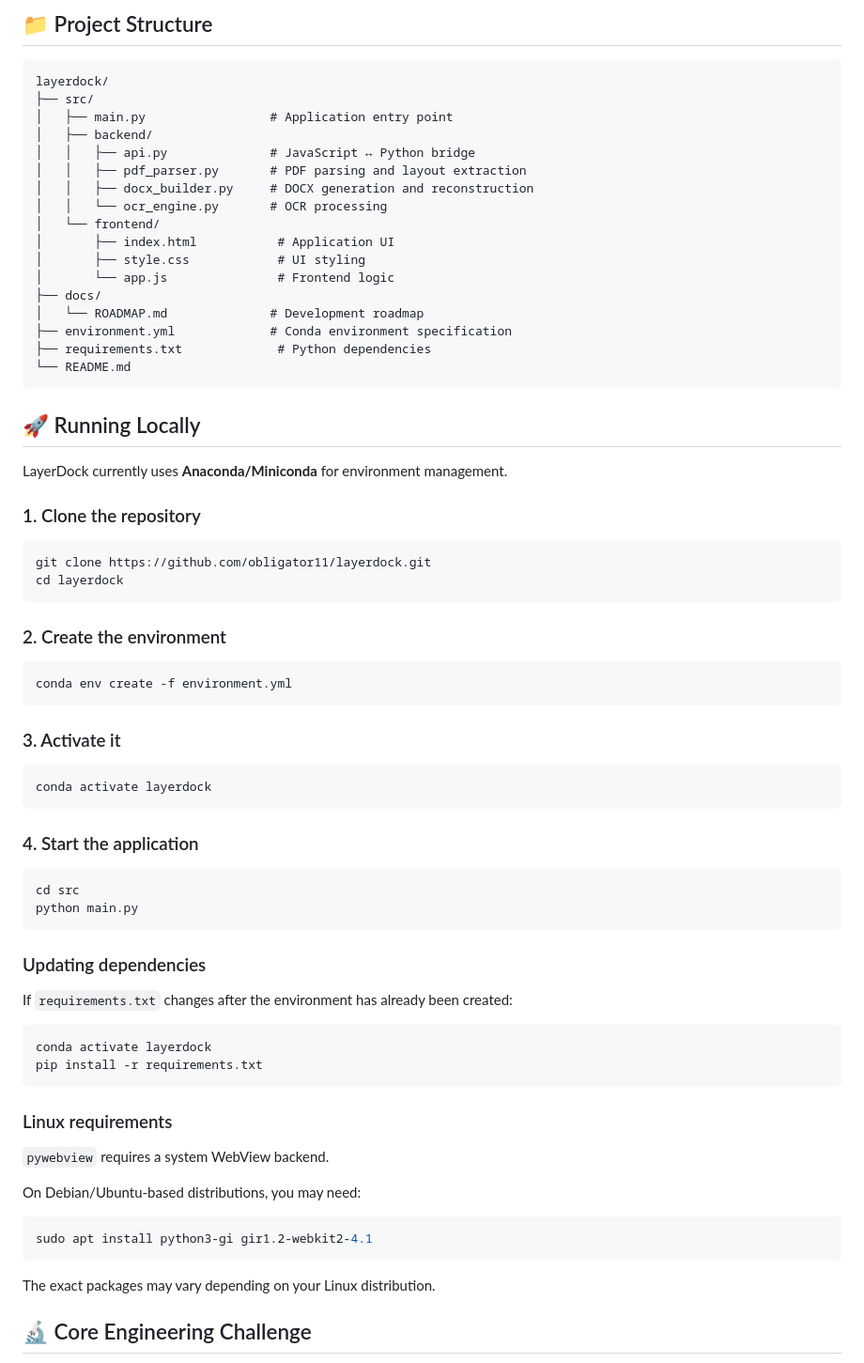
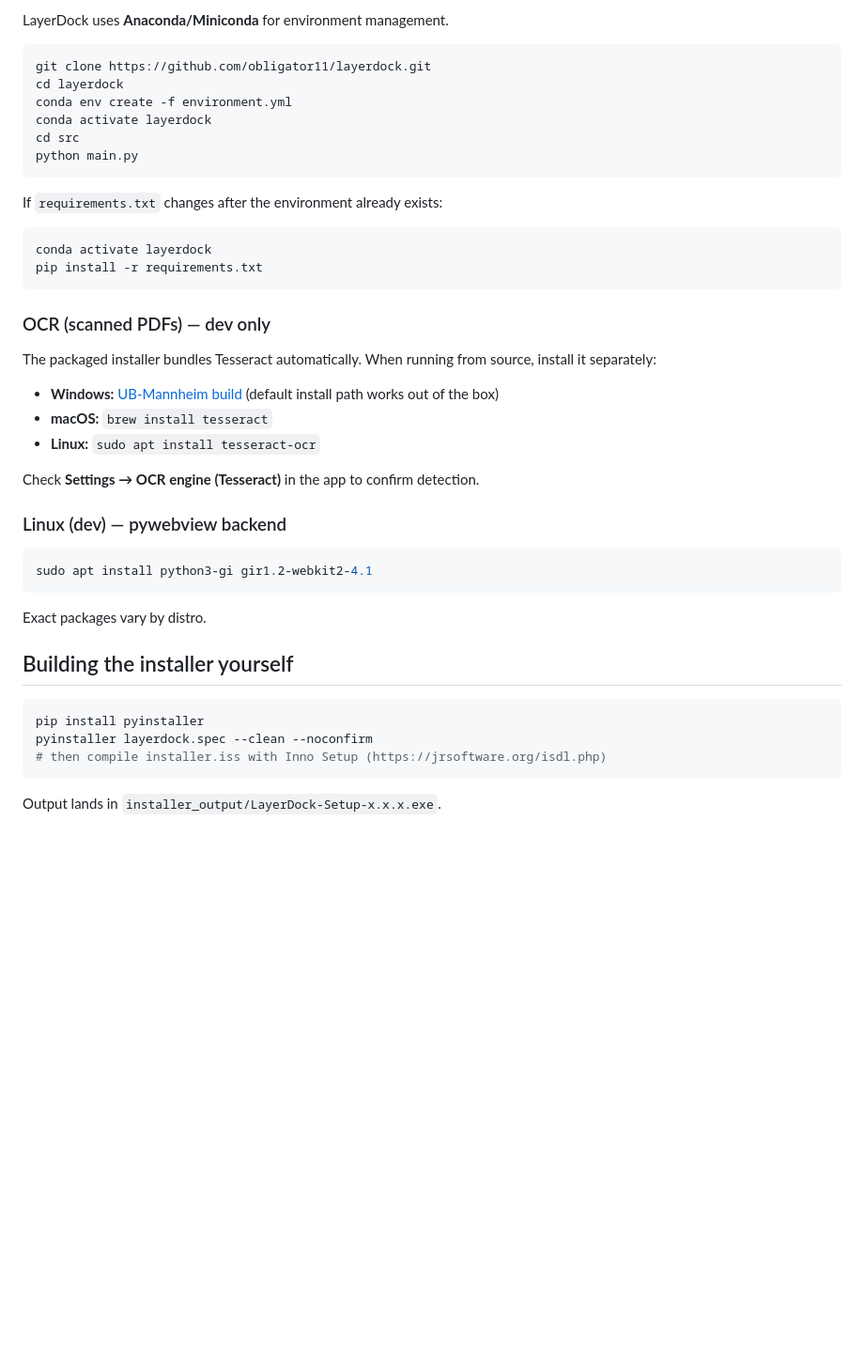
Before and after one commit to obligator11/layerdock, a Markdown page: README.md, the part around one of its changes. Shown at 94% size. Drawn GitHub-style; blank space fills up the shorter version.

````diff
--- a/README.md
+++ b/README.md
@@ -69,75 +57,42 @@ See [`docs/ROADMAP.md`](docs/ROADMAP.md) for the complete development plan.
-## 📁 Project Structure
-
-```text
-layerdock/
-├── src/
-│   ├── main.py                 # Application entry point
-│   ├── backend/
-│   │   ├── api.py              # JavaScript ↔ Python bridge
-│   │   ├── pdf_parser.py       # PDF parsing and layout extraction
-│   │   ├── docx_builder.py     # DOCX generation and reconstruction
-│   │   └── ocr_engine.py       # OCR processing
-│   └── frontend/
-│       ├── index.html           # Application UI
-│       ├── style.css            # UI styling
-│       └── app.js               # Frontend logic
-├── docs/
-│   └── ROADMAP.md              # Development roadmap
-├── environment.yml             # Conda environment specification
-├── requirements.txt             # Python dependencies
-└── README.md
-```
-
-## 🚀 Running Locally
-
-LayerDock currently uses **Anaconda/Miniconda** for environment management.
-
-### 1. Clone the repository
+LayerDock uses **Anaconda/Miniconda** for environment management.
 
 ```bash
 git clone https://github.com/obligator11/layerdock.git
 cd layerdock
-```
-
-### 2. Create the environment
-
-```bash
 conda env create -f environment.yml
-```
-
-### 3. Activate it
-
-```bash
 conda activate layerdock
-```
-
-### 4. Start the application
-
-```bash
 cd src
 python main.py
 ```
 
-### Updating dependencies
-
-If `requirements.txt` changes after the environment has already been created:
-
+If `requirements.txt` changes after the environment already exists:
 ```bash
 conda activate layerdock
 pip install -r requirements.txt
 ```
 
-### Linux requirements
+### OCR (scanned PDFs) — dev only
 
-`pywebview` requires a system WebView backend.
+The packaged installer bundles Tesseract automatically. When running from source, install it separately:
+- **Windows:** [UB-Mannheim build](https://github.com/UB-Mannheim/tesseract/wiki) (default install path works out of the box)
+- **macOS:** `brew install tesseract`
+- **Linux:** `sudo apt install tesseract-ocr`
 
-On Debian/Ubuntu-based distributions, you may need:
+Check **Settings → OCR engine (Tesseract)** in the app to confirm detection.
+
+### Linux (dev) — pywebview backend
 
 ```bash
 sudo apt install python3-gi gir1.2-webkit2-4.1
 ```
+Exact packages vary by distro.
 
-The exact packages may vary depending on your Linux distribution.
+## Building the installer yourself
 
-## 🔬 Core Engineering Challenge
+```bash
+pip install pyinstaller
+pyinstaller layerdock.spec --clean --noconfirm
+# then compile installer.iss with Inno Setup (https://jrsoftware.org/isdl.php)
+```
+Output lands in `installer_output/LayerDock-Setup-x.x.x.exe`.
 
````
Also changed, not shown: other parts of README.md (+67 -108 lines).
